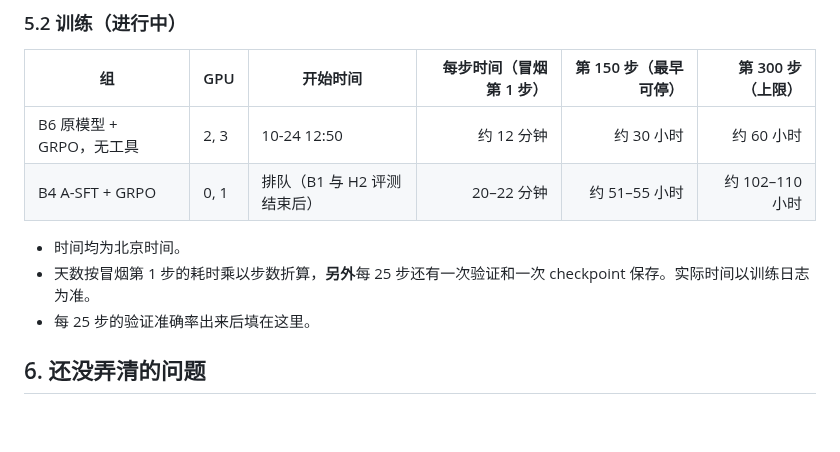
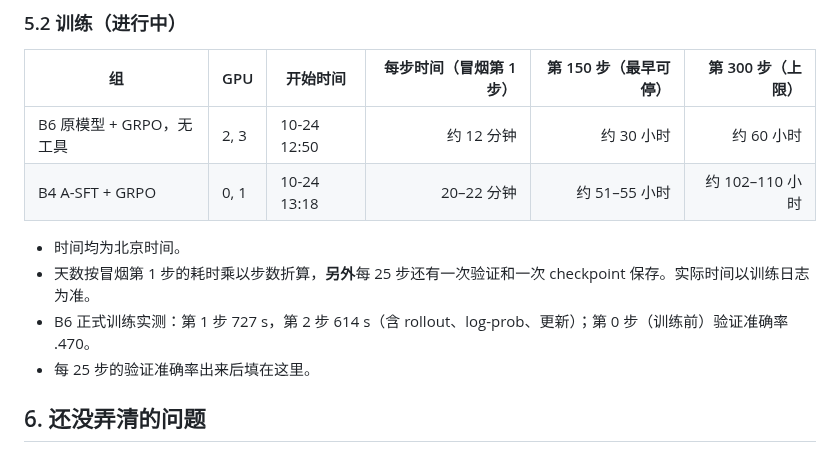
Before and after one commit to CrepuscularIRIS/vlm-caption-trajectories, a Markdown page: docs/01_overview.md, the part around one of its changes. GitHub-like rendering; blank space fills up the shorter version.

```diff
--- a/docs/01_overview.md
+++ b/docs/01_overview.md
@@ -227,10 +232,11 @@ B2 的 2,208 条轨迹按最后一轮分类：
 | 组 | GPU | 开始时间 | 每步时间（冒烟第 1 步） | 第 150 步（最早可停） | 第 300 步（上限） |
 |---|---|---|---:|---:|---:|
 | B6 原模型 + GRPO，无工具 | 2, 3 | 10-24 12:50 | 约 12 分钟 | 约 30 小时 | 约 60 小时 |
-| B4 A-SFT + GRPO | 0, 1 | 排队（B1 与 H2 评测结束后） | 20–22 分钟 | 约 51–55 小时 | 约 102–110 小时 |
+| B4 A-SFT + GRPO | 0, 1 | 10-24 13:18 | 20–22 分钟 | 约 51–55 小时 | 约 102–110 小时 |
 
 - 时间均为北京时间。
 - 天数按冒烟第 1 步的耗时乘以步数折算，**另外**每 25 步还有一次验证和一次 checkpoint 保存。实际时间以训练日志为准。
+- B6 正式训练实测：第 1 步 727 s，第 2 步 614 s（含 rollout、log-prob、更新）；第 0 步（训练前）验证准确率 .470。
 - 每 25 步的验证准确率出来后填在这里。
 
 ## 6. 还没弄清的问题
```
Also changed, not shown: other parts of docs/01_overview.md (+13 -8 lines), media/baselines_v52_20261024/tradeoff_E1.png, 1 other file.
